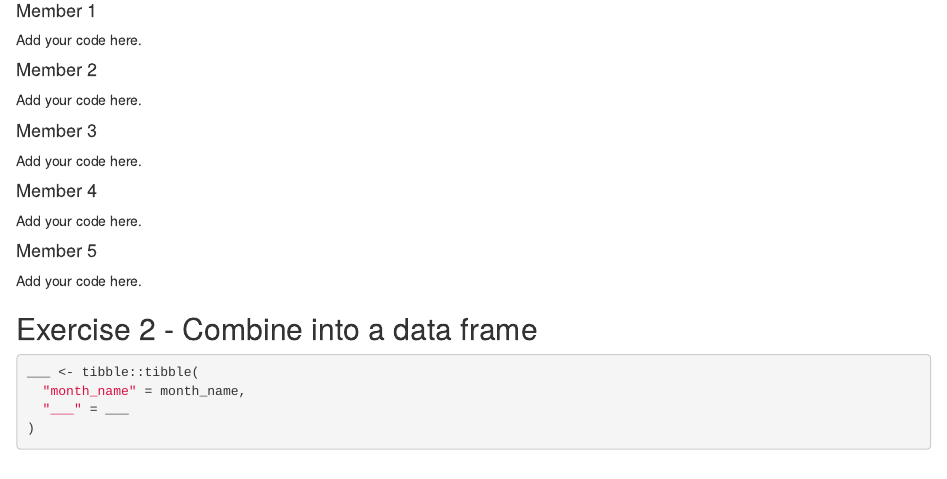
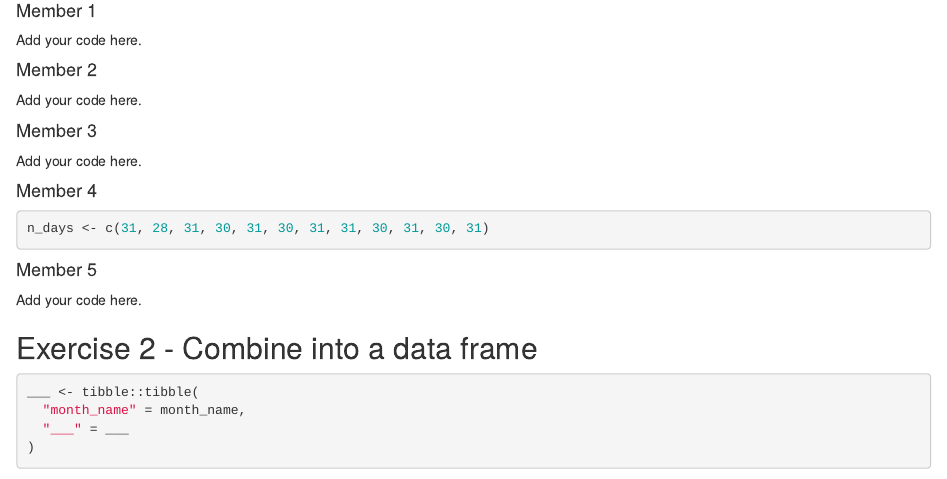
Before and after one commit to Data-Science-and-Statistics-in-EaES/unit-4-6-review-GROUP3, an R Markdown document (u4-u6-review-1-starter.Rmd): the page in a window 1100 px wide, from 680 px down. Rendered offline with R 4.5, knitr and Pandoc, with nearby package versions.

Commit message:
number of days in a month

````diff
--- a/u4-u6-review-1-starter.Rmd
+++ b/u4-u6-review-1-starter.Rmd
@@ -49,7 +49,9 @@ Add your code here.
 
 #### Member 4
 
-Add your code here.
+```{r number-daysinmonth}
+n_days <- c(31, 28, 31, 30, 31, 30, 31, 31, 30, 31, 30, 31)
+```
 
 #### Member 5
 
````
